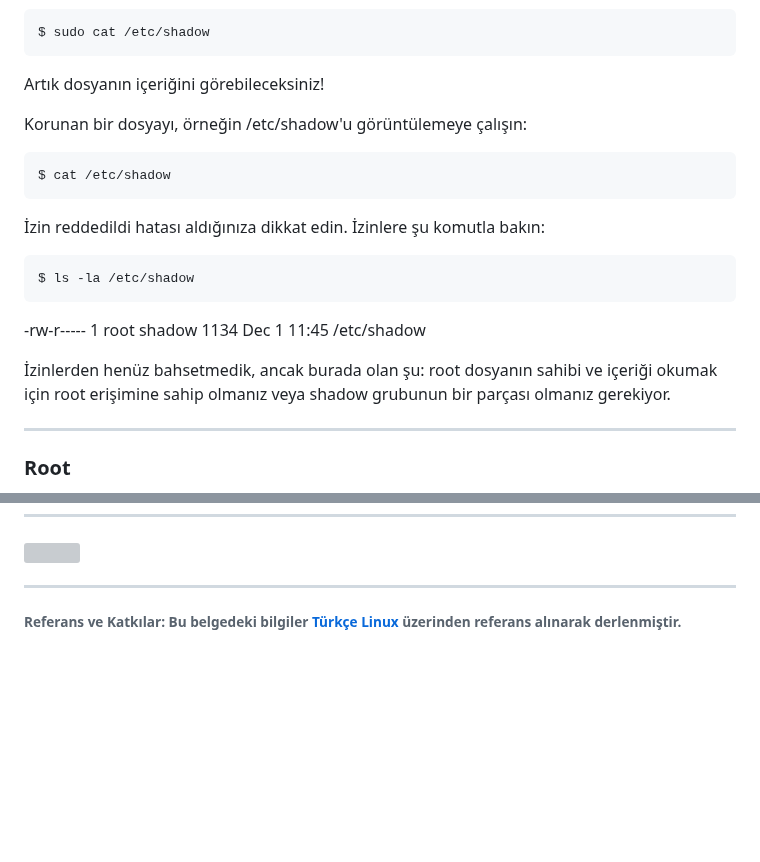
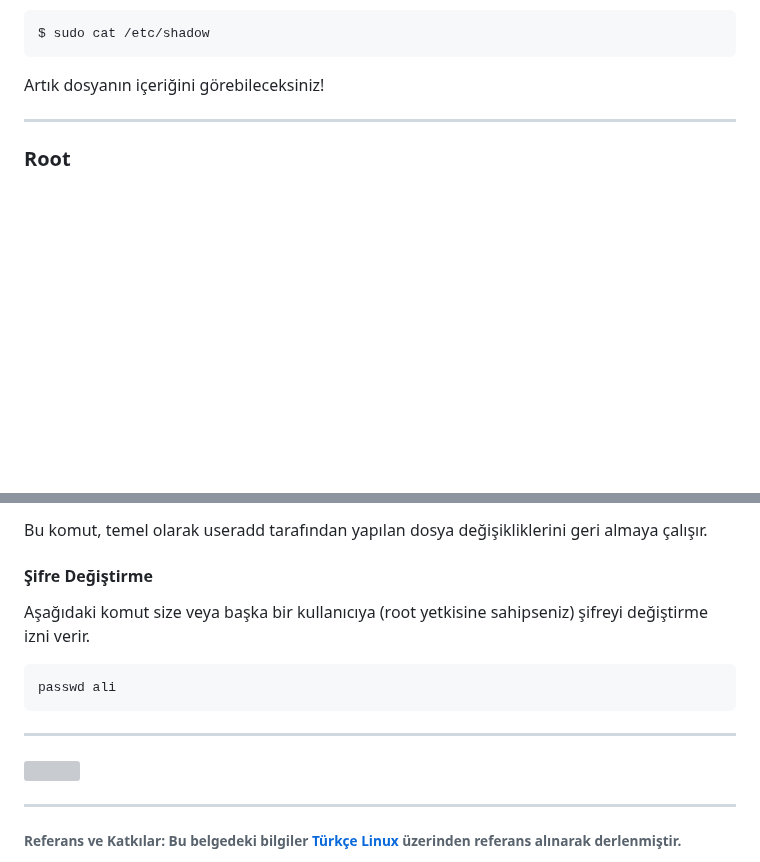
Before and after one commit to ahmet-bedir/Documents, a Markdown page: md/linux-operating-system.md, 2 parts joined by grey strips. Drawn GitHub-style; blank space fills up the shorter version; grey boxes are pictures that could not be loaded.

````diff
--- a/md/linux-operating-system.md
+++ b/md/linux-operating-system.md
@@ -1921,22 +1920,6 @@ $ sudo cat /etc/shadow
 ```
 
 Artık dosyanın içeriğini görebileceksiniz!
-
-Korunan bir dosyayı, örneğin /etc/shadow'u görüntülemeye çalışın:
-
-```bash
-$ cat /etc/shadow
-```
-
-İzin reddedildi hatası aldığınıza dikkat edin. İzinlere şu komutla bakın:
-
-```bash
-$ ls -la /etc/shadow
-```
-
--rw-r----- 1 root shadow 1134 Dec 1 11:45 /etc/shadow
-
-İzinlerden henüz bahsetmedik, ancak burada olan şu: root dosyanın sahibi ve içeriği okumak için root erişimine sahip olmanız veya shadow grubunun bir parçası olmanız gerekiyor.
 
 ---
 
@@ -1985,3 +2031,15 @@ Ayrıca, kullanıcı eklemek ve bilgileri değiştirmek istiyorsanız /etc/passw
+Bu komut, temel olarak useradd tarafından yapılan dosya değişikliklerini geri almaya çalışır.
+
+#### Şifre Değiştirme
+
+Aşağıdaki komut size veya başka bir kullanıcıya (root yetkisine sahipseniz) şifreyi değiştirme izni verir.
+
+```
+passwd ali
+```
+
+---
+
 ![](../images/yapım-asaması.png)
 
 ---
````
Also changed, not shown: other parts of md/linux-operating-system.md (+64 -2 lines), images/passwd.jpg (added).
